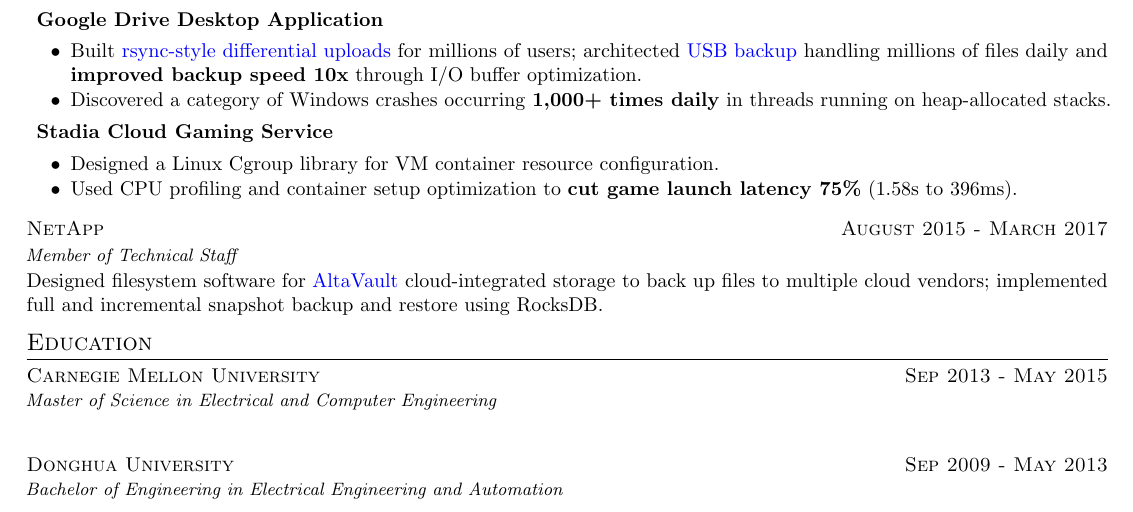
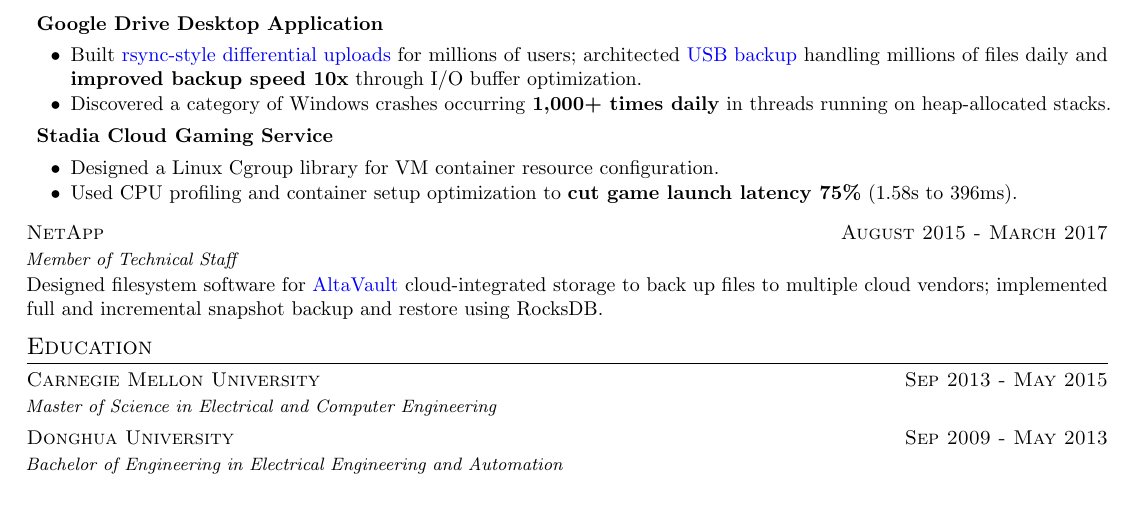
Before and after one commit to yijiem/resume, a LaTeX document (Yijie_Ma_Observability.tex): part of the page, cut so that both start at the same text. Compiled offline with pdfLaTeX.

Commit message:
Compile observability PDF and tighten education spacing

```diff
--- a/Yijie_Ma_Observability.tex
+++ b/Yijie_Ma_Observability.tex
@@ -44,11 +44,7 @@
 
 \section{Education}
 \datedsubsection{Carnegie Mellon University}{Sep 2013 - May 2015}
-    \begin{spacing}{0.7}
-    \textit{\small Master of Science in Electrical and Computer Engineering}\newline
-    \end{spacing}
+    \textit{\small Master of Science in Electrical and Computer Engineering}\par
 \datedsubsection{Donghua University}{Sep 2009 - May 2013}
-    \begin{spacing}{0.7}
-    \textit{\small Bachelor of Engineering in Electrical Engineering and Automation}\newline
-    \end{spacing}
+    \textit{\small Bachelor of Engineering in Electrical Engineering and Automation}\par
 \end{document}
```
Also changed, not shown: Yijie_Ma_Observability.pdf.
